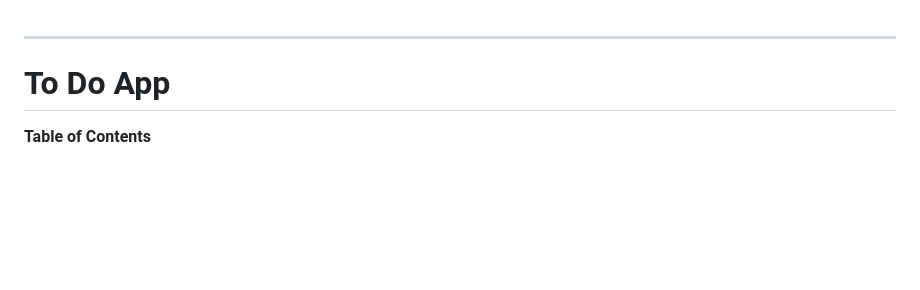
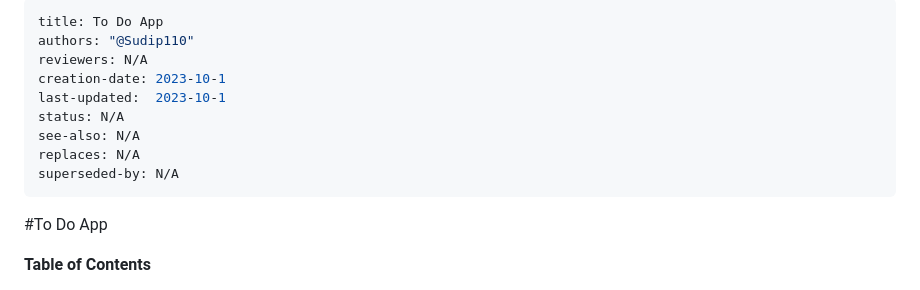
Before and after one commit to Sudip110/Project-Management-Application, a Markdown page: README.md, the part around one of its changes. Drawn GitHub-style; blank space fills up the shorter version.

```diff
--- a/README.md
+++ b/README.md
@@ -1,6 +1,16 @@
+---
+title: To Do App
+authors: "@Sudip110"
+reviewers: N/A
+creation-date: 2023-10-1
+last-updated:  2023-10-1
+status: N/A
+see-also: N/A
+replaces: N/A
+superseded-by: N/A
 ---
 
-# To Do App
+#To Do App
 
 **Table of Contents**
 
```
Also changed, not shown: other parts of README.md (+0 -2 lines).
